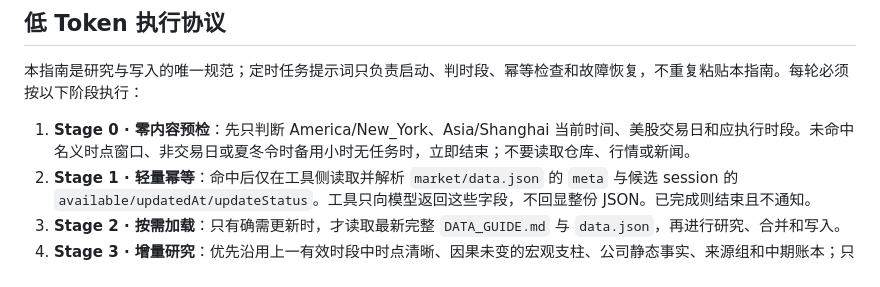
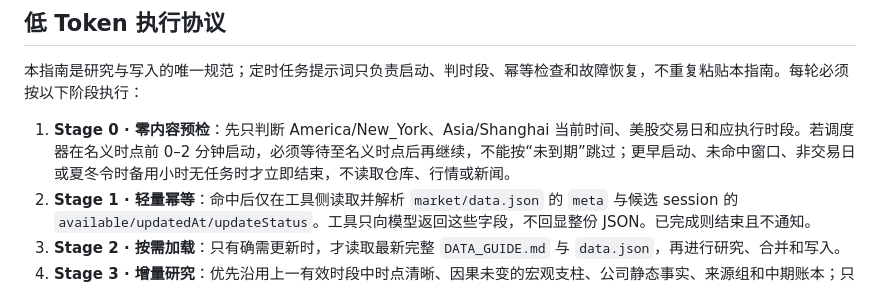
Before and after one commit to blackrimmedlol-code/calorie-tracker, a Markdown page: market/DATA_GUIDE.md, the part around the change. Drawn GitHub-style.

Commit message:
fix(market): tolerate early scheduler start

```diff
--- a/market/DATA_GUIDE.md
+++ b/market/DATA_GUIDE.md
@@ -37,7 +37,7 @@
 
 本指南是研究与写入的唯一规范；定时任务提示词只负责启动、判时段、幂等检查和故障恢复，不重复粘贴本指南。每轮必须按以下阶段执行：
 
-1. **Stage 0 · 零内容预检**：先只判断 America/New_York、Asia/Shanghai 当前时间、美股交易日和应执行时段。未命中名义时点窗口、非交易日或夏冬令时备用小时无任务时，立即结束；不要读取仓库、行情或新闻。
+1. **Stage 0 · 零内容预检**：先只判断 America/New_York、Asia/Shanghai 当前时间、美股交易日和应执行时段。若调度器在名义时点前 0–2 分钟启动，必须等待至名义时点后再继续，不能按“未到期”跳过；更早启动、未命中窗口、非交易日或夏冬令时备用小时无任务时才立即结束，不读取仓库、行情或新闻。
 2. **Stage 1 · 轻量幂等**：命中后仅在工具侧读取并解析 `market/data.json` 的 `meta` 与候选 session 的 `available/updatedAt/updateStatus`。工具只向模型返回这些字段，不回显整份 JSON。已完成则结束且不通知。
 3. **Stage 2 · 按需加载**：只有确需更新时，才读取最新完整 `DATA_GUIDE.md` 与 `data.json`，再进行研究、合并和写入。
 4. **Stage 3 · 增量研究**：优先沿用上一有效时段中时点清晰、因果未变的宏观支柱、公司静态事实、来源组和中期账本；只重新取得本时段新增的价格、OHLC、成交量、联动、催化、触发与失效证据。不得为了省 Token 沿用已过期行情，也不得重复搜索没有变化的长期背景。
```
